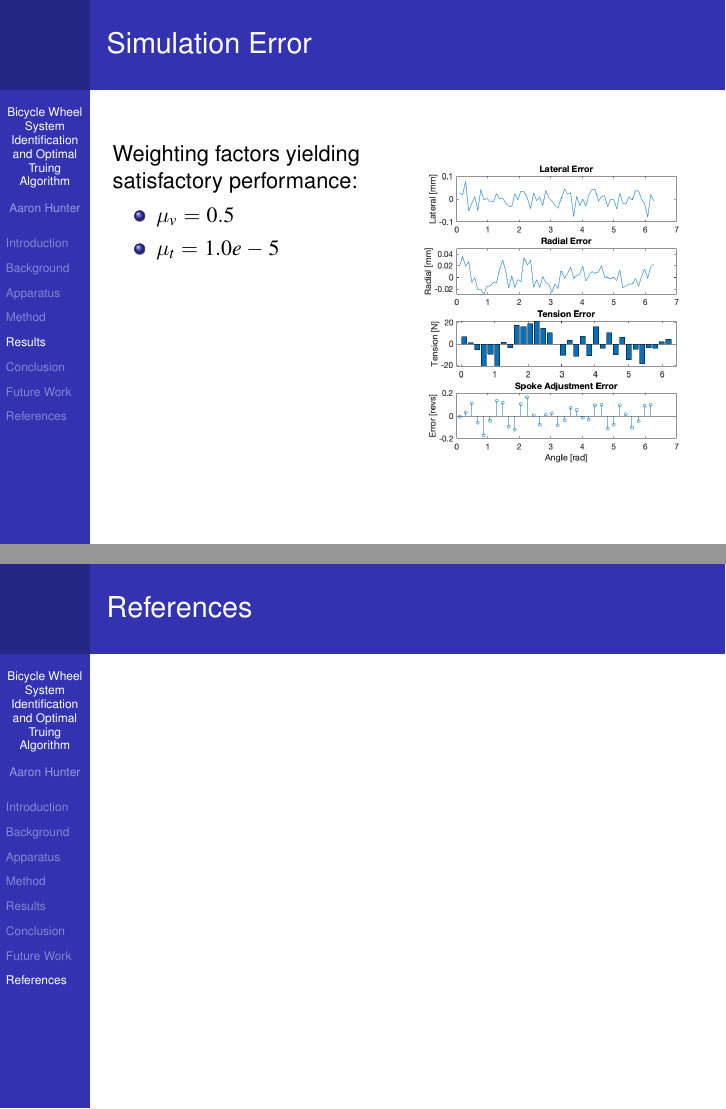
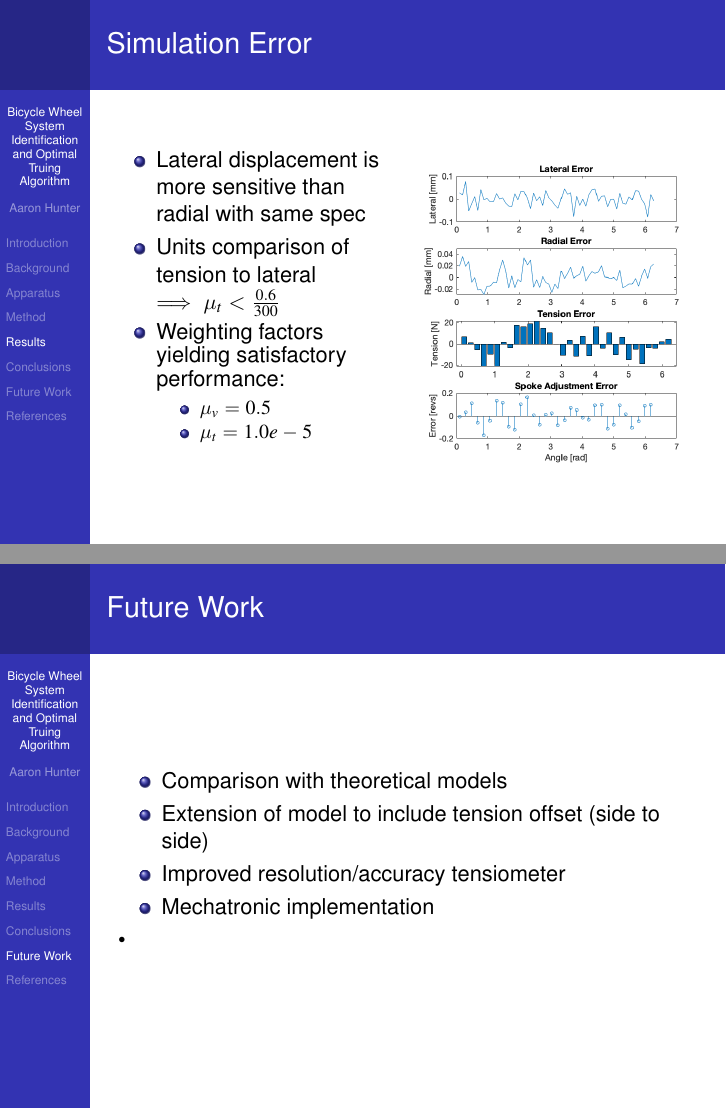
Before and after one commit to 2ahunter/WheelSysID, LaTeX slides (document/Wheel_presentation.tex): pages 22 and 33 of 33 before the commit and pages 22 and 32 of 33 after it, joined at a grey line. Compiled offline with pdfLaTeX.

Commit message:
presentation draft completed

```diff
--- a/document/Wheel_presentation.tex
+++ b/document/Wheel_presentation.tex
@@ -351,10 +351,14 @@ Predict the set of spoke rotations, $\bf \hat d$, that yield given set of measur
 \frametitle{Simulation Error}
 \begin{columns}[T]
     \begin{column}[T]{5cm}
-    Weighting factors yielding satisfactory performance:
     \begin{itemize}
-    \item $\mu_v = 0.5$
-    \item $\mu_t = 1.0e-5$
+    \item Lateral displacement is more sensitive than radial with same spec
+    \item Units comparison of tension to lateral  $\implies \mu_t < \frac{0.6}{300}$
+    \item Weighting factors yielding satisfactory performance:
+        \begin{itemize}
+        \item $\mu_v = 0.5$
+        \item $\mu_t = 1.0e-5$
+        \end{itemize}
     \end{itemize}
     \end{column}
     \begin{column}[T]{5cm}
@@ -568,7 +575,12 @@ Wheel measurements ($\mu \pm \sigma$):
 
 \begin{frame}
 \frametitle{Future Work}
-
+\begin{itemize}
+\item Comparison with theoretical models
+\item Extension of model to include tension offset (side to side)
+\item Improved resolution/accuracy tensiometer
+\item Mechatronic implementation
+\end{itemize}•
 \end{frame}
 
 \section{References}
```
Also changed, not shown: document/lat_rad_GC_mean.png, document/Wheel_presentation.tex (18 more changed lines), 6 other files.
